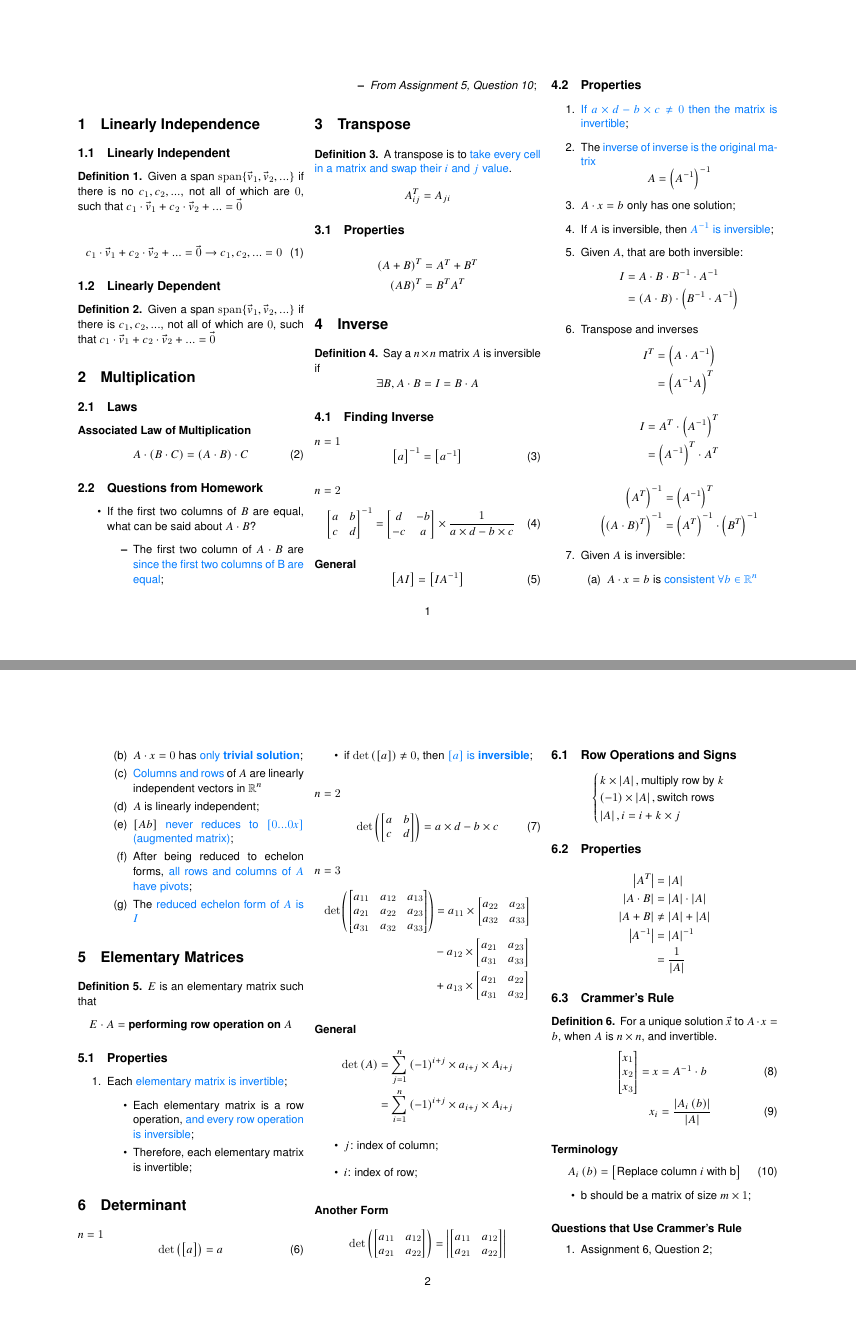
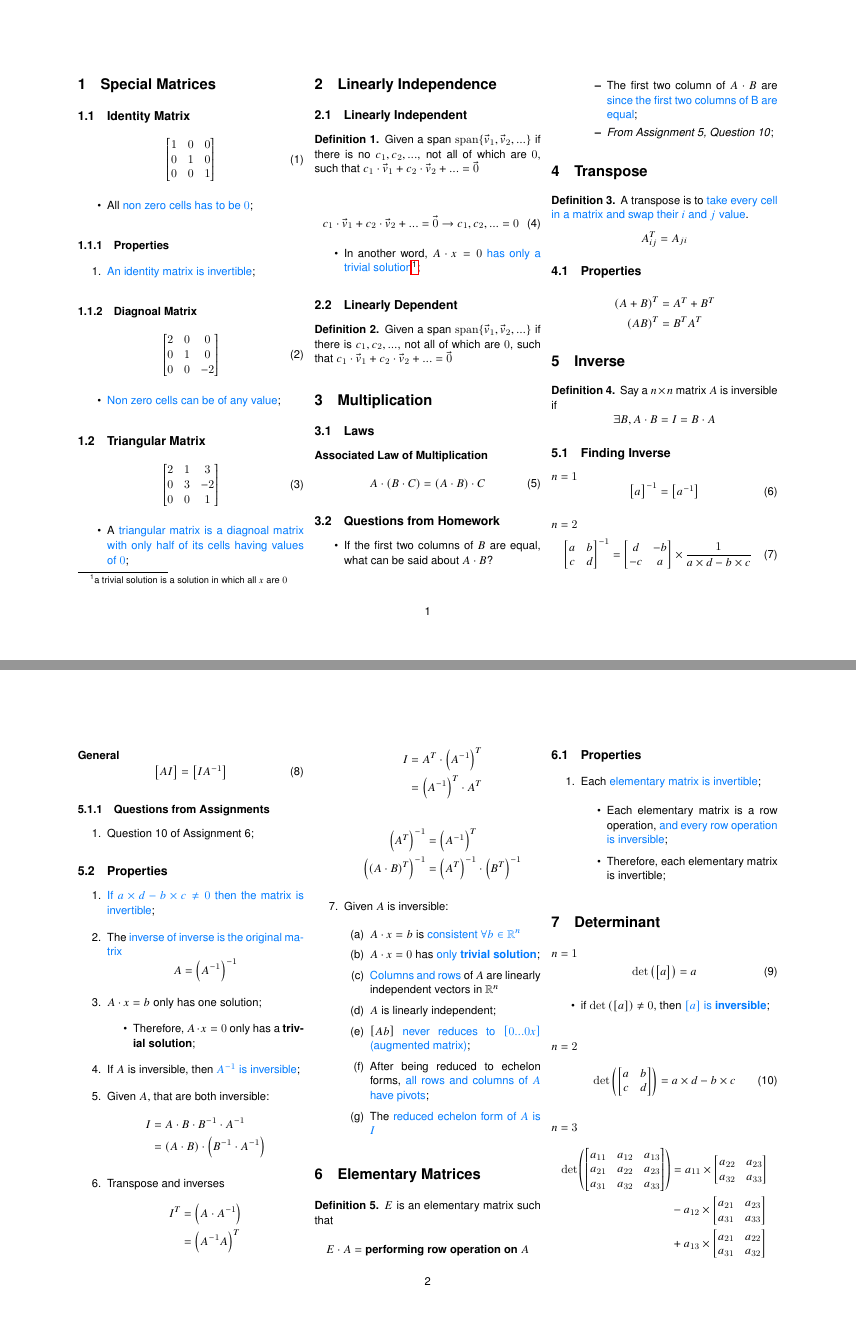
Before and after one commit to Zehua-Chen/linear-algebra-notes, a LaTeX document (math-225/midterm-2/index.tex, which reads math-225/midterm-2/topics/inverse.tex, math-225/midterm-2/topics/linearly_independence.tex, math-225/midterm-2/topics/special_matrices.tex): pages 2 and 3 of 4, joined at a grey line. Compiled offline with pdfLaTeX.

Commit message:
[add] Add Missing Points Found During Review

```diff
--- a/math-225/midterm-2/topics/inverse.tex
+++ b/math-225/midterm-2/topics/inverse.tex
@@ -45,6 +45,11 @@
     \end{bmatrix}
   \end{equation}
 
+  \subsubsection{Questions from Assignments}
+  \begin{enumerate}
+    \item Question 10 of Assignment 6;
+  \end{enumerate}
+
 \subsection{Properties}
 
   \begin{enumerate}
@@ -57,6 +62,9 @@
     \end{displaymath}
 
     \item $ A \cdot x = b $ only has one solution;
+    \begin{itemize}
+      \item Therefore, $ A \cdot x = 0 $ only has a \textbf{trivial solution};
+    \end{itemize}
 
     \item If $ A $ is inversible, then \highlight{$ A^{-1} $ is inversible};
 
--- a/math-225/midterm-2/topics/linearly_independence.tex
+++ b/math-225/midterm-2/topics/linearly_independence.tex
@@ -13,6 +13,12 @@
     c_{1}, c_{2}, ... = 0
   \end{equation}
 
+  \begin{itemize}
+    \item In another word, $ A \cdot x = 0 $
+    \highlight{has only a trivial solution}\footnote{a trivial solution
+    is a solution in which all $ x $ are $ 0 $};
+  \end{itemize}
+
 \subsection{Linearly Dependent}
 
   \begin{definition}
--- /dev/null
+++ b/math-225/midterm-2/topics/special_matrices.tex
@@ -0,0 +1,50 @@
+\section{Special Matrices}
+
+  \subsection{Identity Matrix}
+
+    \begin{equation}
+      \begin{bmatrix}
+        1 & 0 & 0 \\
+        0 & 1 & 0 \\
+        0 & 0 & 1
+      \end{bmatrix}
+    \end{equation}
+
+    \begin{itemize}
+      \item All \highlight{non zero cells has to be $ 0 $};
+    \end{itemize}
+
+    \subsubsection{Properties}
+
+      \begin{enumerate}
+        \item \highlight{An identity matrix is invertible};
+      \end{enumerate}
+
+  \subsubsection{Diagnoal Matrix}
+
+    \begin{equation}
+      \begin{bmatrix}
+        2 & 0 & 0 \\
+        0 & 1 & 0 \\
+        0 & 0 & -2
+      \end{bmatrix}
+    \end{equation}
+
+    \begin{itemize}
+      \item \highlight{Non zero cells can be of any value};
+    \end{itemize}
+
+  \subsection{Triangular Matrix}
+
+    \begin{equation}
+      \begin{bmatrix}
+        2 & 1 & 3 \\
+        0 & 3 & -2 \\
+        0 & 0 & 1
+      \end{bmatrix}
+    \end{equation}
+
+    \begin{itemize}
+      \item A \highlight{triangular matrix is a diagnoal matrix
+      with only half of its cells having values of $ 0 $};
+    \end{itemize}
```
